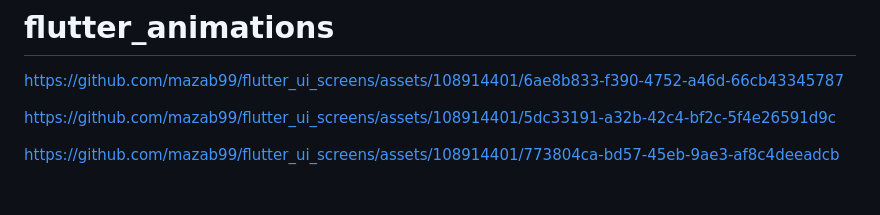
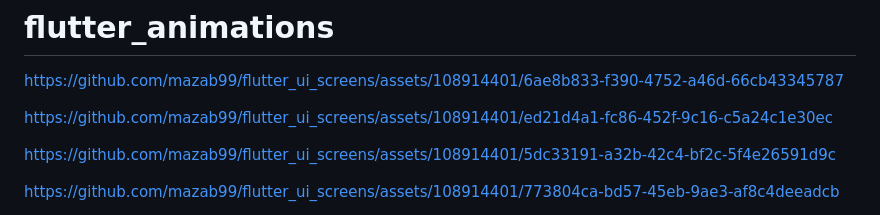
Before and after one commit to mazab99/flutter_ui_screens, a Markdown page: README.md, the part around the change. Rendered like a GitHub page; blank space fills up the shorter version.

```diff
--- a/README.md
+++ b/README.md
@@ -2,6 +2,10 @@
 
 
 https://github.com/mazab99/flutter_ui_screens/assets/108914401/6ae8b833-f390-4752-a46d-66cb43345787
+
+
+
+https://github.com/mazab99/flutter_ui_screens/assets/108914401/ed21d4a1-fc86-452f-9c16-c5a24c1e30ec
 
 
 
```
